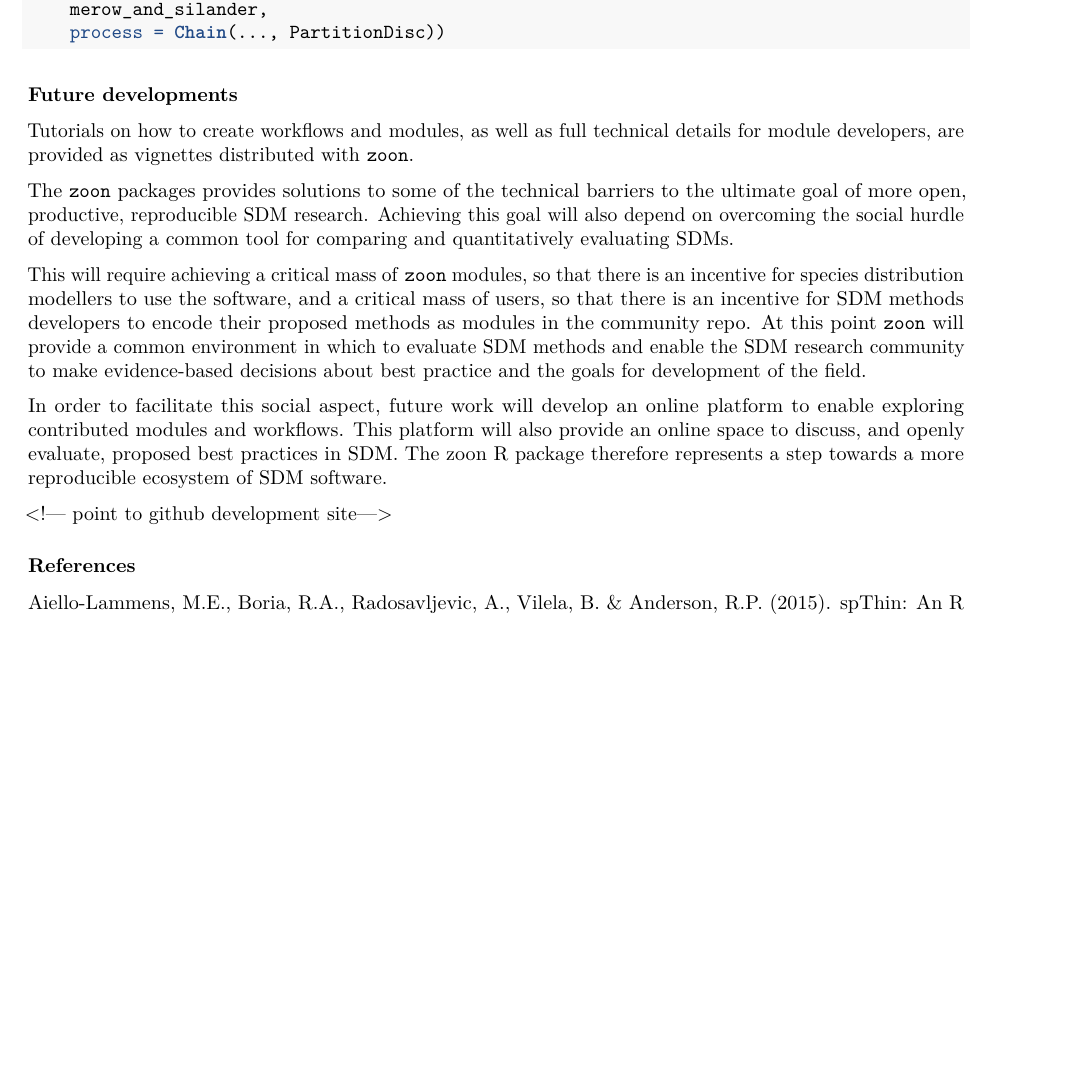
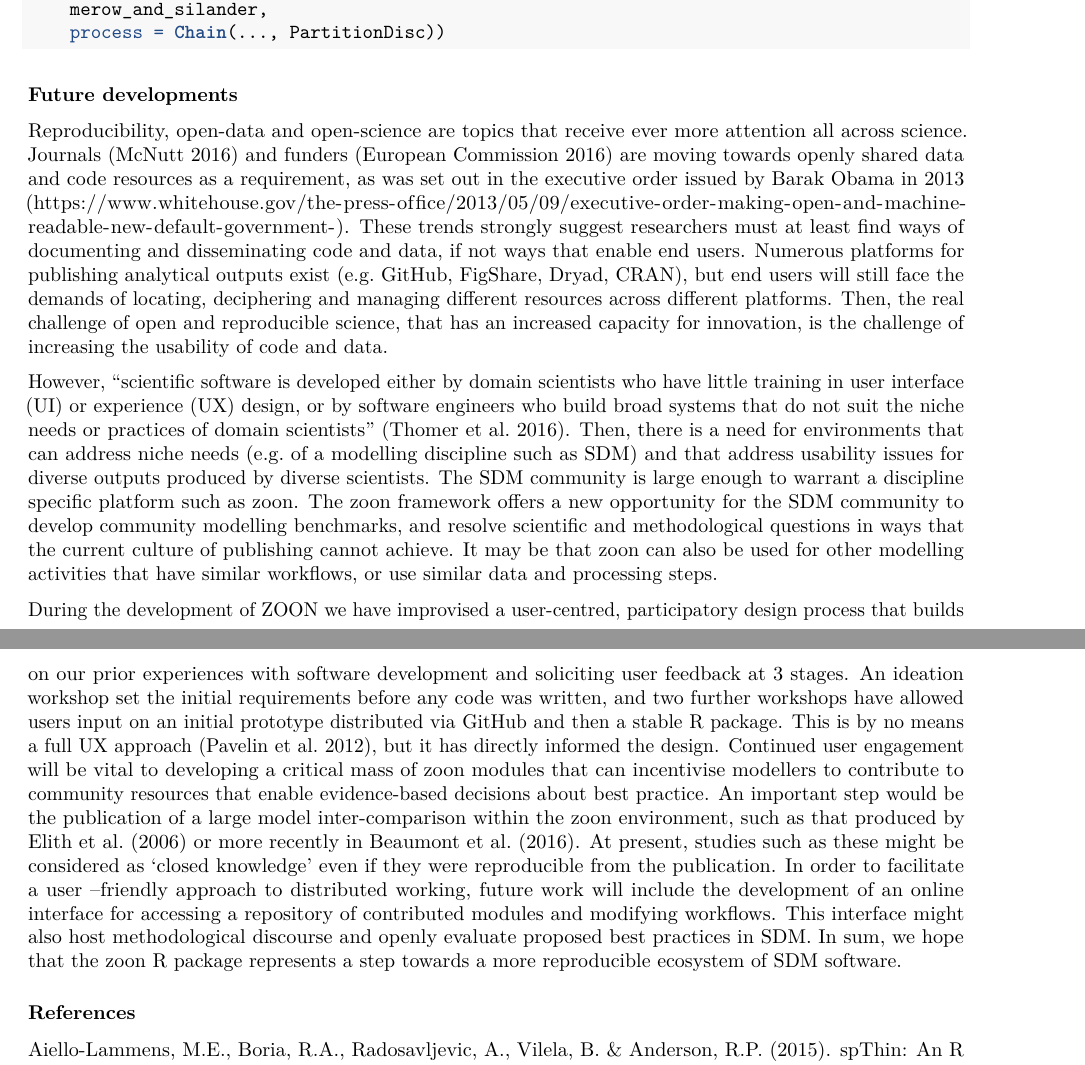
Before and after one commit to zoonproject/zoon_app_paper, an R Markdown document (ms.Rmd): part of page 10 of 11 before the commit and two parts of pages 10 and 11 of 12 after it, the two joined at a grey line, cut so that both start at the same text, the shorter picture padded with empty space. Rendered offline with R 4.5, knitr and Pandoc, then LaTeX, with nearby package versions; some code elsewhere in the file could not run offline.

Commit message:
add future developments text

```diff
--- a/ms.Rmd
+++ b/ms.Rmd
@@ -450,19 +450,26 @@ Merow_Silander_Spatial <- ChangeWorkflow(
 
 ### Future developments
 
-Tutorials on how to create workflows and modules, as well as full technical details for module developers, are provided as vignettes distributed with `zoon`.
+Reproducibility, open-data and open-science are topics that receive ever more attention all across science.
+Journals (McNutt 2016) and funders (European Commission 2016) are moving towards openly shared data and code resources as a requirement, as was set out in the executive order issued by Barak Obama in 2013 (https://www.whitehouse.gov/the-press-office/2013/05/09/executive-order-making-open-and-machine-readable-new-default-government-).
+These trends strongly suggest researchers must at least find ways of documenting and disseminating code and data, if not ways that enable end users. Numerous platforms for publishing analytical outputs exist (e.g. GitHub, FigShare, Dryad, CRAN), but end users will still face the demands of locating, deciphering and managing different resources across different platforms.
+Then, the real challenge of open and reproducible science, that has an increased capacity for innovation, is the challenge of increasing the usability of code and data.
 
-The `zoon` packages provides solutions to some of the technical barriers to the ultimate goal of more open, productive, reproducible SDM research.
-Achieving this goal will also depend on overcoming the social hurdle of developing a common tool for comparing and quantitatively evaluating SDMs.
+However, “scientific software is developed either by domain scientists who have little training in user interface (UI) or experience (UX) design, or by software engineers who build broad systems that do not suit the niche needs or practices of domain scientists” (Thomer et al. 2016).
+Then, there is a need for environments that can address niche needs (e.g. of a modelling discipline such as SDM) and that address usability issues for diverse outputs produced by diverse scientists.
+The SDM community is large enough to warrant a discipline specific platform such as zoon.
+The zoon framework offers a new opportunity for the SDM community to develop community modelling benchmarks, and resolve scientific and methodological questions in ways that the current culture of publishing cannot achieve.
+It may be that zoon can also be used for other modelling activities that have similar workflows, or use similar data and processing steps.
 
-This will require achieving a critical mass of `zoon` modules, so that there is an incentive for species distribution modellers to use the software, and a critical mass of users, so that there is an incentive for SDM methods developers to encode their proposed methods as modules in the community repo.
-At this point `zoon` will provide a common environment in which to evaluate SDM methods and enable the SDM research community to make evidence-based decisions about best practice and the goals for development of the field.
-
-In order to facilitate this social aspect, future work will develop an online platform to enable exploring contributed modules and workflows.
-This platform will also provide an online space to discuss, and openly evaluate, proposed best practices in SDM.
-The zoon R package therefore represents a step towards a more reproducible ecosystem of SDM software.
-
-<!— point to github development site—>
+During the development of ZOON we have improvised a user-centred, participatory design process that builds on our prior experiences with software development and soliciting user feedback at 3 stages.
+An ideation workshop set the initial requirements before any code was written, and two further workshops have allowed users input on an initial prototype distributed via GitHub and then a stable R package.
+This is by no means a full UX approach (Pavelin et al. 2012), but it has directly informed the design.
+Continued user engagement will be vital to developing a critical mass of zoon modules that can incentivise modellers to contribute to community resources that enable evidence-based decisions about best practice.
+An important step would be the publication of a large model inter-comparison within the zoon environment, such as that produced by Elith et al. (2006) or more recently in Beaumont et al. (2016).
+At present, studies such as these might be considered as ‘closed knowledge’ even if they were reproducible from the publication.
+In order to facilitate a user –friendly approach to distributed working, future work will include the development of an online interface for accessing a repository of contributed modules and modifying workflows.
+This interface might also host methodological discourse and openly evaluate proposed best practices in SDM.
+In sum, we hope that the zoon R package represents a step towards a more reproducible ecosystem of SDM software.
 
 
 ### References
```
